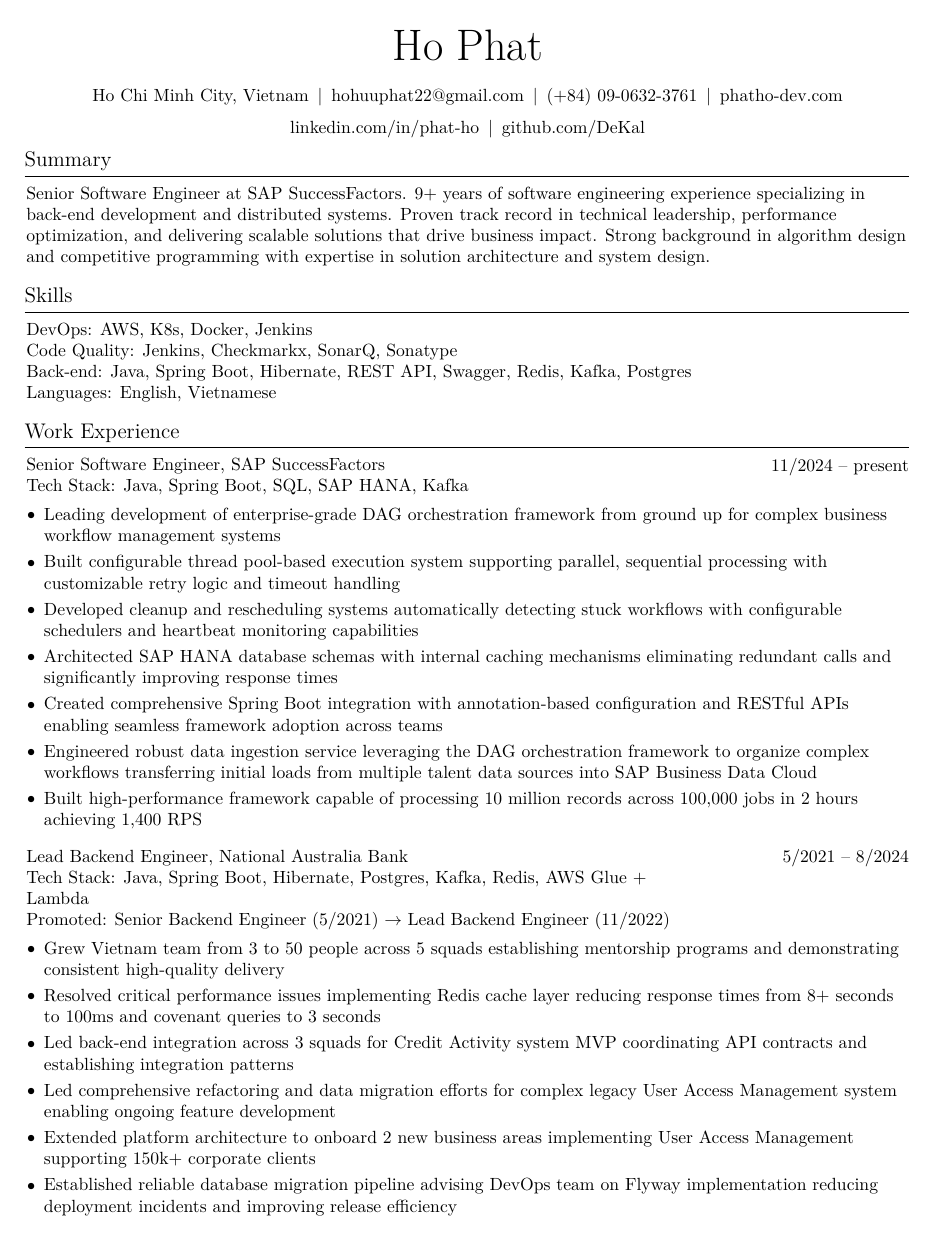
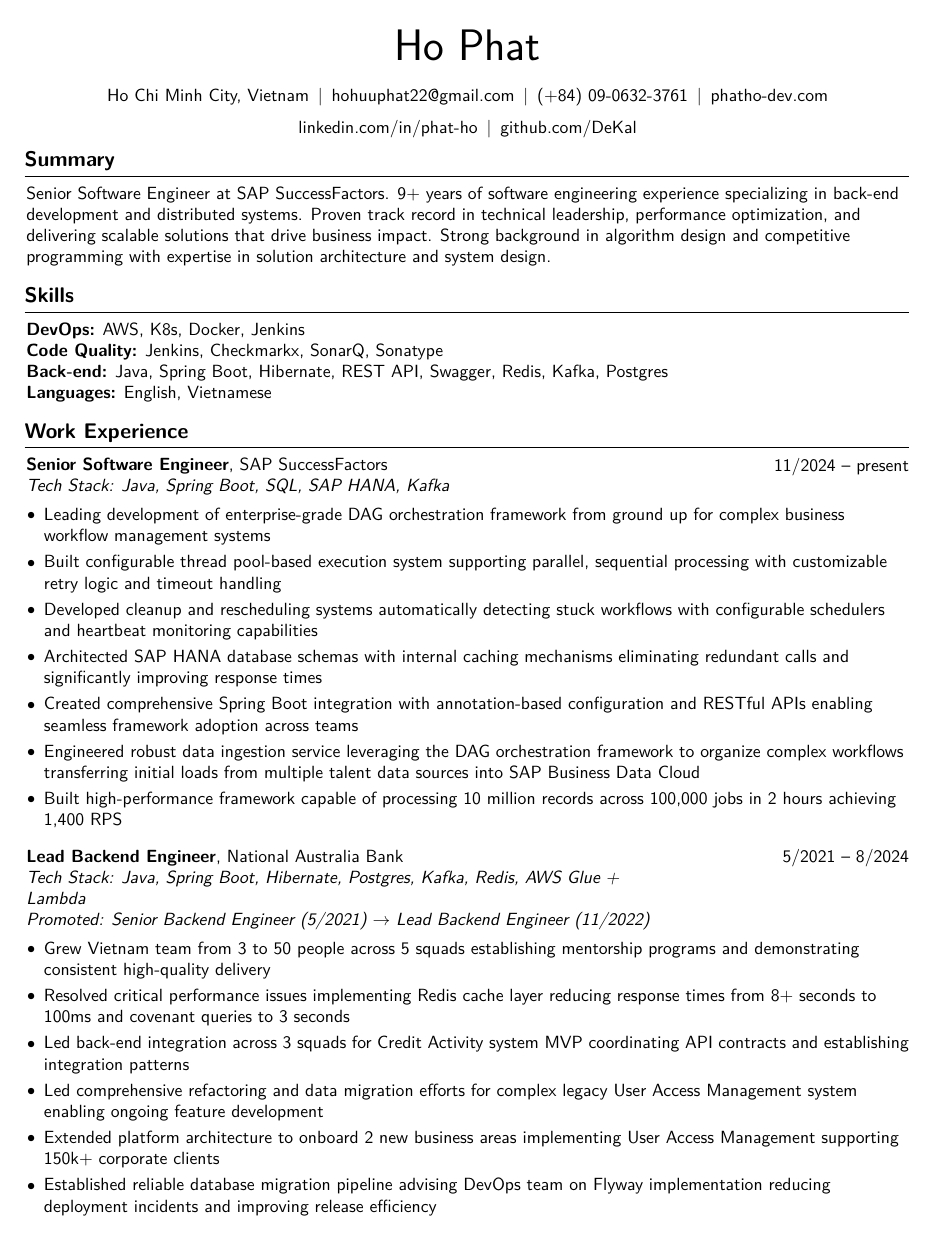
Before and after one commit to DeKal/dekal-cv-v2, a LaTeX CV (resume-v2-2025.tex): page 1 of 3. Compiled offline with XeLaTeX.

Commit message:
Update resume-v2-2025.tex

```diff
--- a/resume-v2-2025.tex
+++ b/resume-v2-2025.tex
@@ -34,8 +34,9 @@
 \usepackage{ifthen}
 \usepackage{needspace}
 \usepackage{iftex}
-\usepackage{fontspec}
+% \usepackage{fontspec}
 \usepackage{lmodern}
+\renewcommand{\familydefault}{\sfdefault}
 
 % Ensure that generate pdf is machine readable/ATS parsable:
 \ifPDFTeX
```
